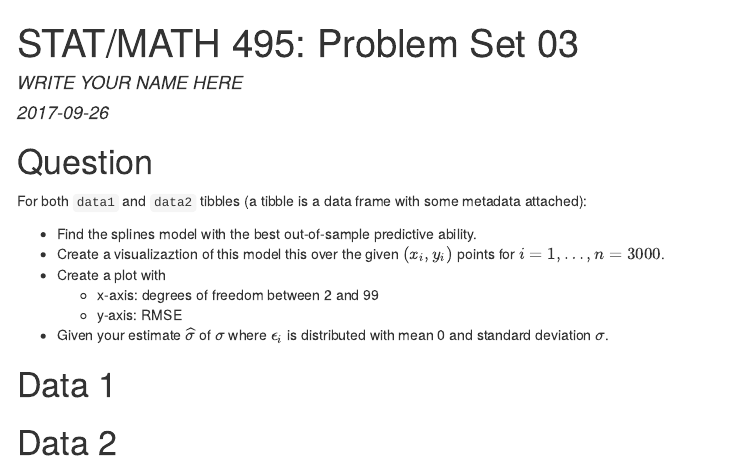
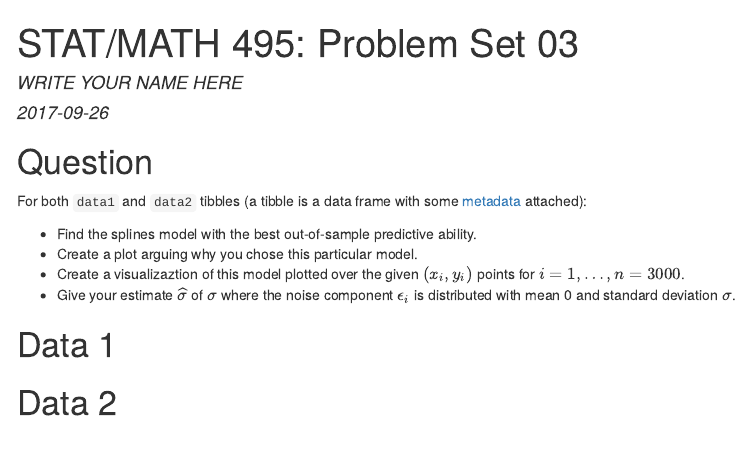
Before and after one commit to wmaumbe18/PS03, an R Markdown document (PS03.Rmd): the page in a window 1100 px wide, from its top. The pictures show the output file PS03.html that the author committed with the source, opened offline; menus at the side of the page are left out.

Commit message:
Working on PS03

````diff
--- a/PS03.Rmd
+++ b/PS03.Rmd
@@ -24,17 +24,20 @@ data2 <- read_csv("data/data2.csv")
 # Question
 
 For both `data1` and `data2` tibbles (a tibble is a data frame with some
-metadata attached):
+[metadata](https://blog.rstudio.com/2016/03/24/tibble-1-0-0#tibbles-vs-data-frames) attached):
 
 * Find the splines model with the best out-of-sample predictive ability.
-* Create a visualizaztion of this model this over the given $(x_i, y_i)$ points for $i=1,\ldots,n=3000$.
-* Create a plot with
-    + x-axis: degrees of freedom between 2 and 99
-    + y-axis: RMSE
-* Given your estimate $\widehat{\sigma}$ of $\sigma$ where $\epsilon_i$ is distributed with mean 0 and standard deviation $\sigma$.
+* Create a plot arguing why you chose this particular model.
+* Create a visualizaztion of this model plotted over the given $(x_i, y_i)$ points for $i=1,\ldots,n=3000$.
+* Give your estimate $\widehat{\sigma}$ of $\sigma$ where the noise component $\epsilon_i$ is distributed with mean 0 and standard deviation $\sigma$.
 
 
 # Data 1
 
+```{r, echo=TRUE, warning=FALSE, message=FALSE}
+```
 
 # Data 2
+
+```{r, echo=TRUE, warning=FALSE, message=FALSE}
+```
````
Also changed, not shown: PS03.html.
